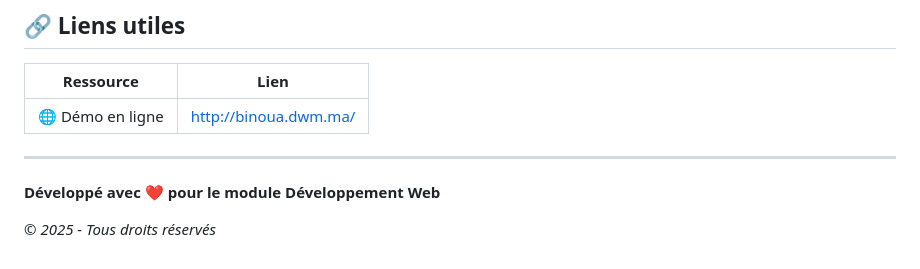
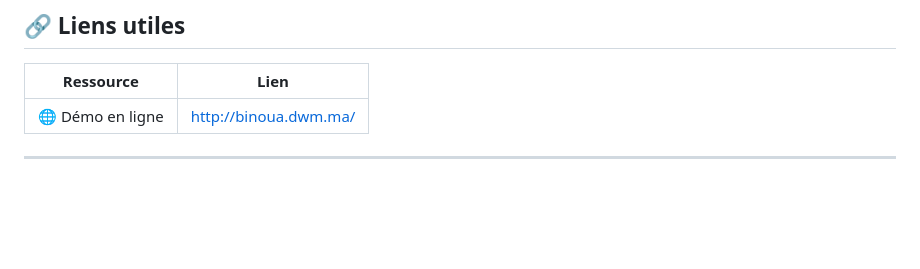
Before and after one commit to badrdine12/mini_project_forum, a Markdown page: README.md, the part around the change. GitHub-like rendering; blank space fills up the shorter version.

```diff
--- a/README.md
+++ b/README.md
@@ -472,8 +472,6 @@ copies of the Software.
 
 
 
-**Développé avec ❤️ pour le module Développement Web**
 
-*© 2025 - Tous droits réservés*
 
 </div>
```
